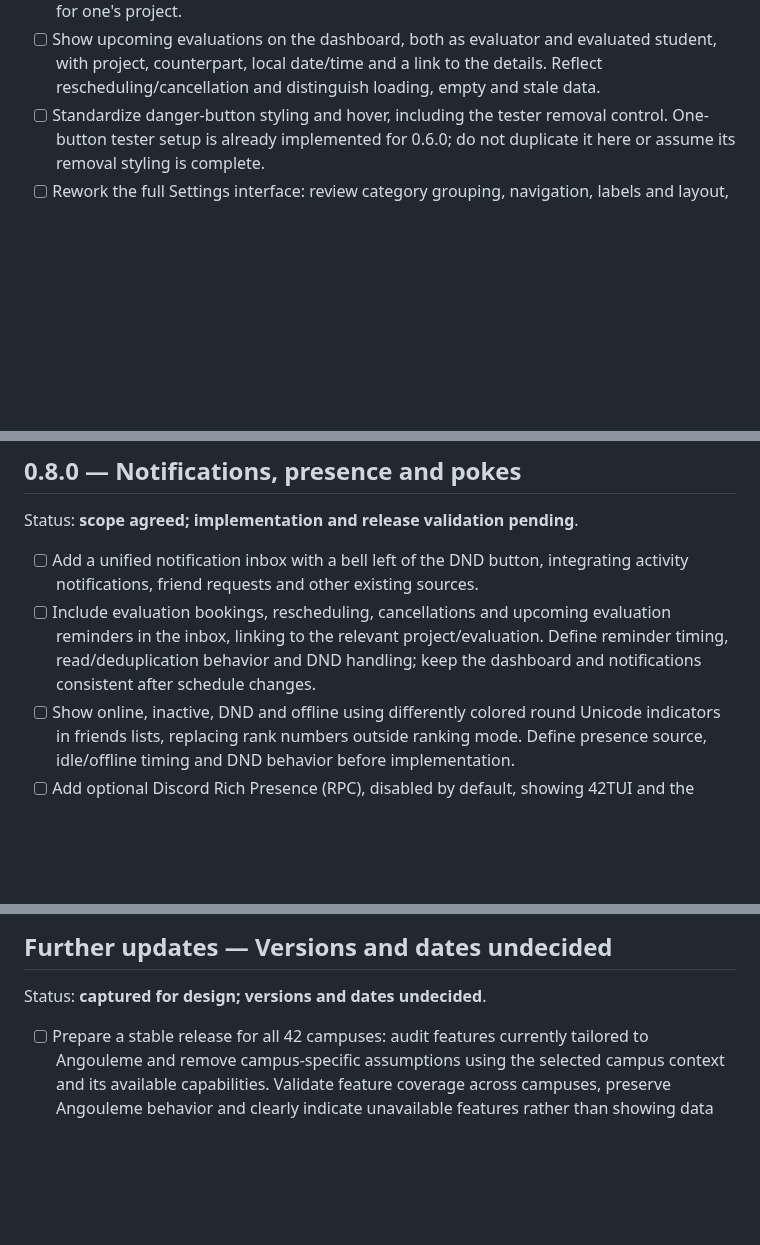
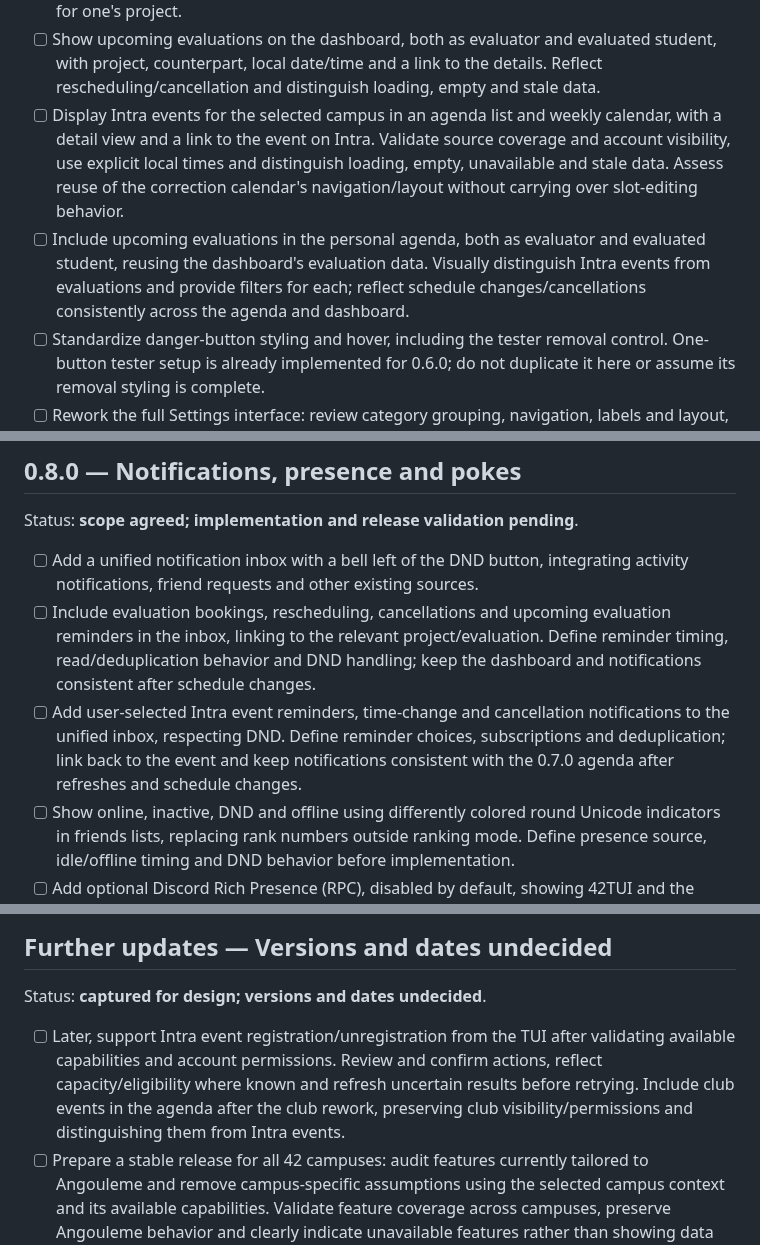
Before and after one commit to HeduroFR/42tui-client, a Markdown page: TODO.md, 3 parts joined by grey strips. Drawn GitHub-style; blank space fills up the shorter version.

Commit message:
docs(client): plan Intra events and personal agenda

```diff
--- a/TODO.md
+++ b/TODO.md
@@ -254,6 +254,15 @@ Status: **scope agreed; implementation and release validation pending**.
 - [ ] Show upcoming evaluations on the dashboard, both as evaluator and evaluated
   student, with project, counterpart, local date/time and a link to the details.
   Reflect rescheduling/cancellation and distinguish loading, empty and stale data.
+- [ ] Display Intra events for the selected campus in an agenda list and weekly
+  calendar, with a detail view and a link to the event on Intra. Validate source
+  coverage and account visibility, use explicit local times and distinguish
+  loading, empty, unavailable and stale data. Assess reuse of the correction
+  calendar's navigation/layout without carrying over slot-editing behavior.
+- [ ] Include upcoming evaluations in the personal agenda, both as evaluator and
+  evaluated student, reusing the dashboard's evaluation data. Visually distinguish
+  Intra events from evaluations and provide filters for each; reflect schedule
+  changes/cancellations consistently across the agenda and dashboard.
 - [ ] Standardize danger-button styling and hover, including the tester removal
   control. One-button tester setup is already implemented for 0.6.0; do not
   duplicate it here or assume its removal styling is complete.
@@ -288,6 +297,10 @@ Status: **scope agreed; implementation and release validation pending**.
   evaluation reminders in the inbox, linking to the relevant project/evaluation.
   Define reminder timing, read/deduplication behavior and DND handling; keep the
   dashboard and notifications consistent after schedule changes.
+- [ ] Add user-selected Intra event reminders, time-change and cancellation
+  notifications to the unified inbox, respecting DND. Define reminder choices,
+  subscriptions and deduplication; link back to the event and keep notifications
+  consistent with the 0.7.0 agenda after refreshes and schedule changes.
 - [ ] Show online, inactive, DND and offline using differently colored round
   Unicode indicators in friends lists, replacing rank numbers outside ranking mode.
   Define presence source, idle/offline timing and DND behavior before implementation.
@@ -320,6 +333,11 @@ Status: **scope agreed; implementation and release validation pending**.
 
 Status: **captured for design; versions and dates undecided**.
 
+- [ ] Later, support Intra event registration/unregistration from the TUI after
+  validating available capabilities and account permissions. Review and confirm
+  actions, reflect capacity/eligibility where known and refresh uncertain results
+  before retrying. Include club events in the agenda after the club rework,
+  preserving club visibility/permissions and distinguishing them from Intra events.
 - [ ] Prepare a stable release for all 42 campuses: audit features currently
   tailored to Angouleme and remove campus-specific assumptions using the selected
   campus context and its available capabilities. Validate feature coverage across
```
Also changed, not shown: DEV_CHANGELOG.md (+9 -0 lines).
